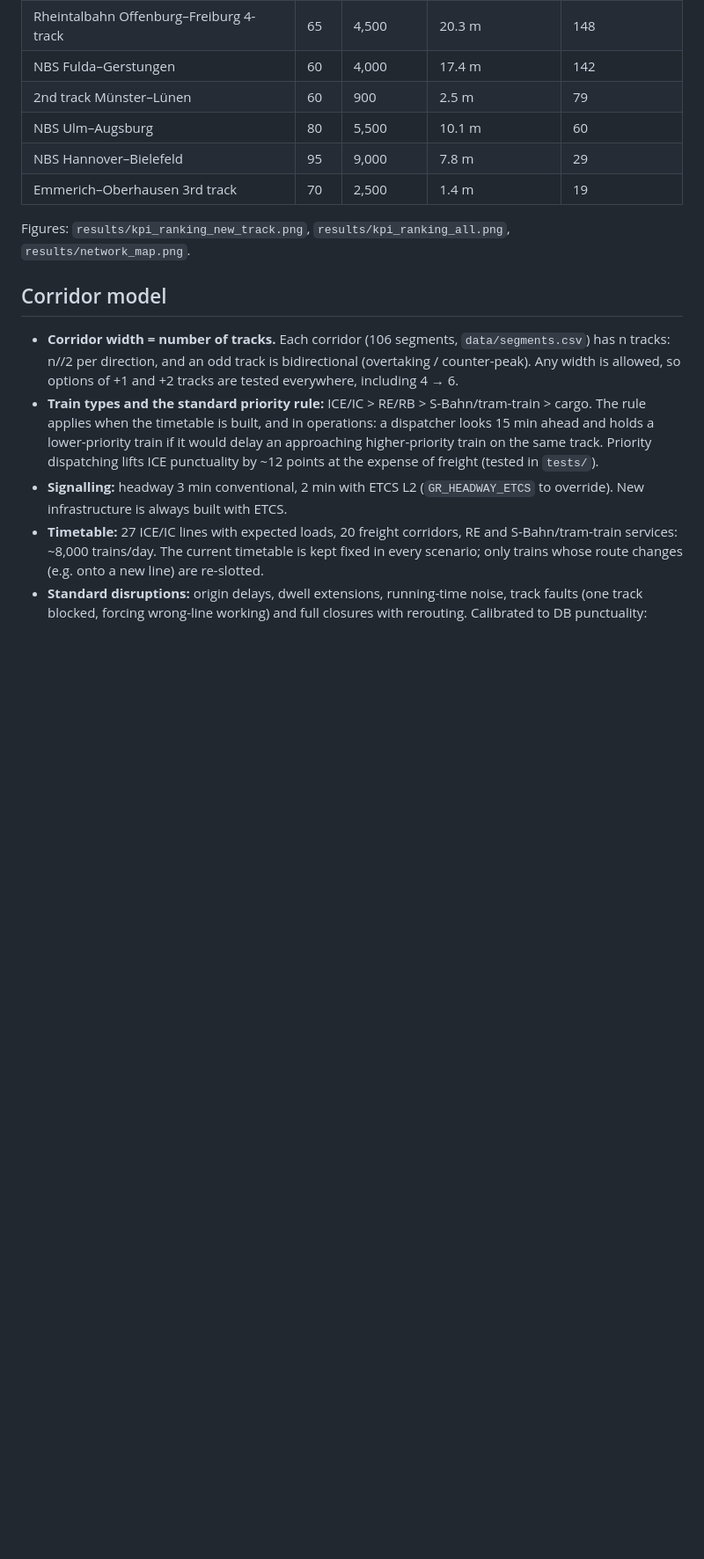
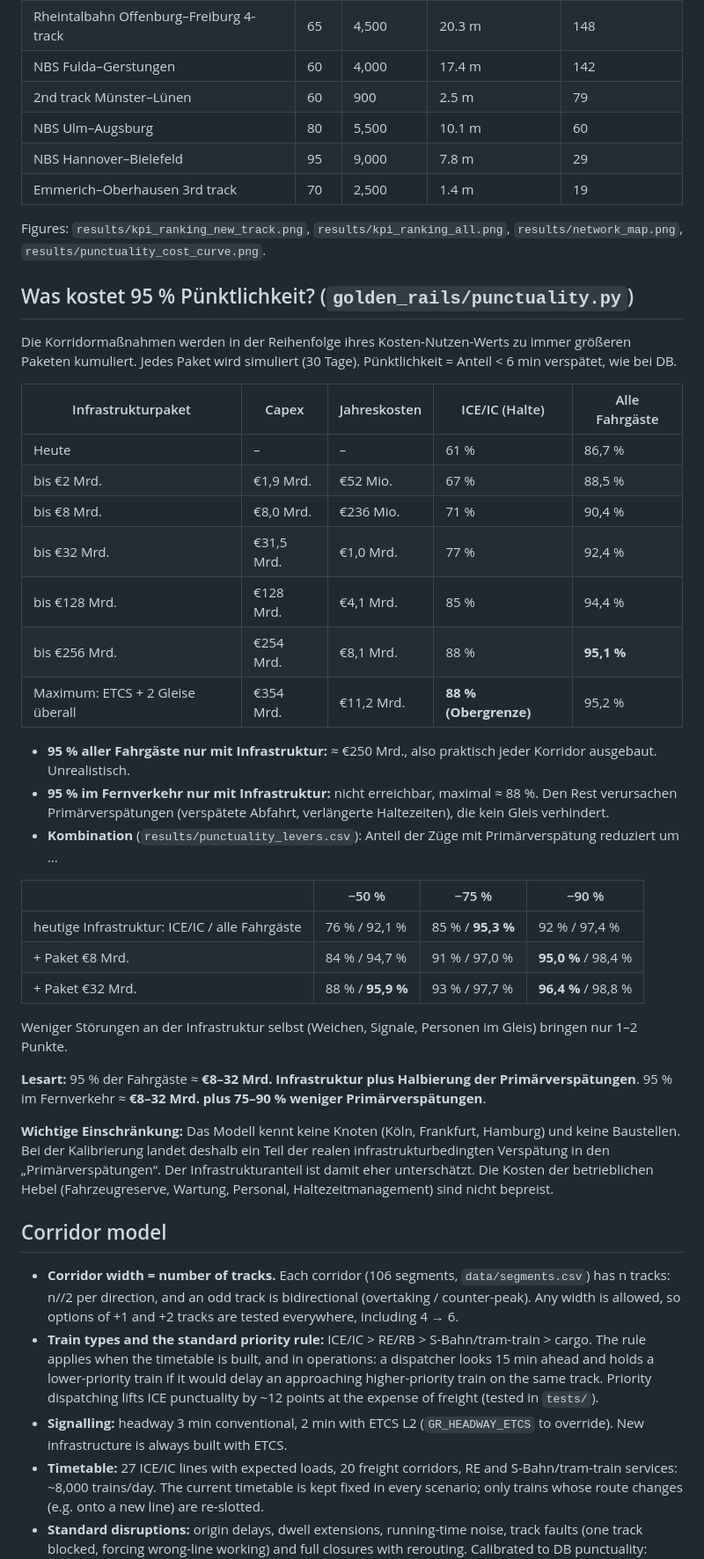
Before and after one commit to larsOhne/golden-rails, a Markdown page: README.md, the part around one of its changes. Shown at 88% size. Drawn GitHub-style; blank space fills up the shorter version.

```diff
--- a/README.md
+++ b/README.md
@@ -66,7 +66,44 @@ Mannheim–Karlsruhe (945 pax-min/€1,000), Lüneburg–Uelzen (599) and Hanau
 | NBS Hannover–Bielefeld | 95 | 9,000 | 7.8 m | 29 |
 | Emmerich–Oberhausen 3rd track | 70 | 2,500 | 1.4 m | 19 |
 
-Figures: `results/kpi_ranking_new_track.png`, `results/kpi_ranking_all.png`, `results/network_map.png`.
+Figures: `results/kpi_ranking_new_track.png`, `results/kpi_ranking_all.png`, `results/network_map.png`, `results/punctuality_cost_curve.png`.
+
+
+## Was kostet 95 % Pünktlichkeit? (`golden_rails/punctuality.py`)
+
+Die Korridormaßnahmen werden in der Reihenfolge ihres Kosten-Nutzen-Werts zu immer größeren Paketen kumuliert.
+Jedes Paket wird simuliert (30 Tage). Pünktlichkeit = Anteil < 6 min verspätet, wie bei DB.
+
+| Infrastrukturpaket | Capex | Jahreskosten | ICE/IC (Halte) | Alle Fahrgäste |
+|---|---|---|---|---|
+| Heute | – | – | 61 % | 86,7 % |
+| bis €2 Mrd. | €1,9 Mrd. | €52 Mio. | 67 % | 88,5 % |
+| bis €8 Mrd. | €8,0 Mrd. | €236 Mio. | 71 % | 90,4 % |
+| bis €32 Mrd. | €31,5 Mrd. | €1,0 Mrd. | 77 % | 92,4 % |
+| bis €128 Mrd. | €128 Mrd. | €4,1 Mrd. | 85 % | 94,4 % |
+| bis €256 Mrd. | €254 Mrd. | €8,1 Mrd. | 88 % | **95,1 %** |
+| Maximum: ETCS + 2 Gleise überall | €354 Mrd. | €11,2 Mrd. | **88 % (Obergrenze)** | 95,2 % |
+
+* **95 % aller Fahrgäste nur mit Infrastruktur:** ≈ €250 Mrd., also praktisch jeder Korridor ausgebaut. Unrealistisch.
+* **95 % im Fernverkehr nur mit Infrastruktur:** nicht erreichbar, maximal ≈ 88 %. Den Rest verursachen
+  Primärverspätungen (verspätete Abfahrt, verlängerte Haltezeiten), die kein Gleis verhindert.
+* **Kombination** (`results/punctuality_levers.csv`): Anteil der Züge mit Primärverspätung reduziert um …
+
+| | −50 % | −75 % | −90 % |
+|---|---|---|---|
+| heutige Infrastruktur: ICE/IC / alle Fahrgäste | 76 % / 92,1 % | 85 % / **95,3 %** | 92 % / 97,4 % |
+| + Paket €8 Mrd. | 84 % / 94,7 % | 91 % / 97,0 % | **95,0 %** / 98,4 % |
+| + Paket €32 Mrd. | 88 % / **95,9 %** | 93 % / 97,7 % | **96,4 %** / 98,8 % |
+
+  Weniger Störungen an der Infrastruktur selbst (Weichen, Signale, Personen im Gleis) bringen nur 1–2 Punkte.
+
+**Lesart:** 95 % der Fahrgäste ≈ **€8–32 Mrd. Infrastruktur plus Halbierung der Primärverspätungen**.
+95 % im Fernverkehr ≈ **€8–32 Mrd. plus 75–90 % weniger Primärverspätungen**.
+
+**Wichtige Einschränkung:** Das Modell kennt keine Knoten (Köln, Frankfurt, Hamburg) und keine Baustellen. Bei der
+Kalibrierung landet deshalb ein Teil der realen infrastrukturbedingten Verspätung in den „Primärverspätungen“.
+Der Infrastrukturanteil ist damit eher unterschätzt. Die Kosten der betrieblichen Hebel (Fahrzeugreserve,
+Wartung, Personal, Haltezeitmanagement) sind nicht bepreist.
 
 ## Corridor model
 
```
Also changed, not shown: other parts of README.md (+1 -0 lines), results/kpi_ranking_all.png, results/kpi_ranking_new_track.png, results/network_map.png, results/punctuality_cost_curve.png (added), 15 other files.
